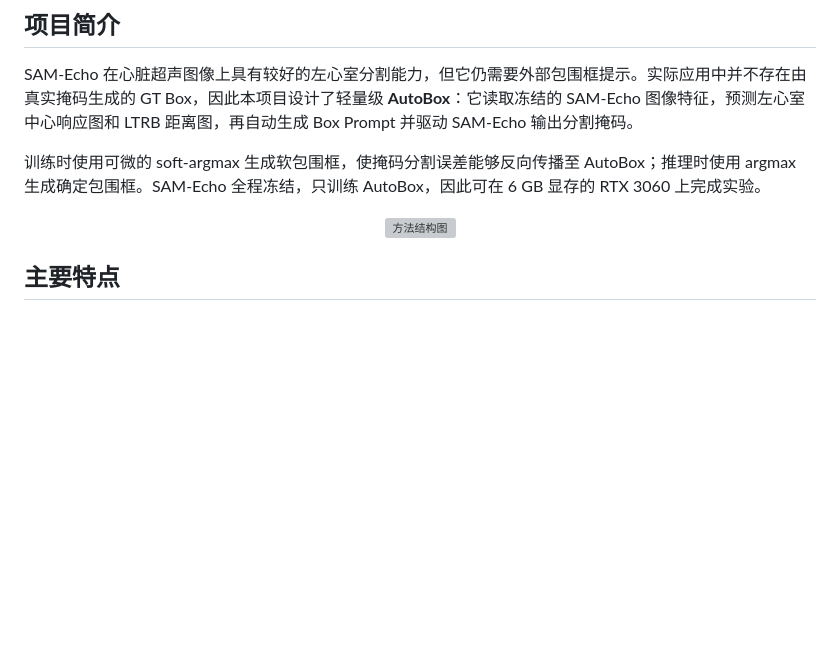
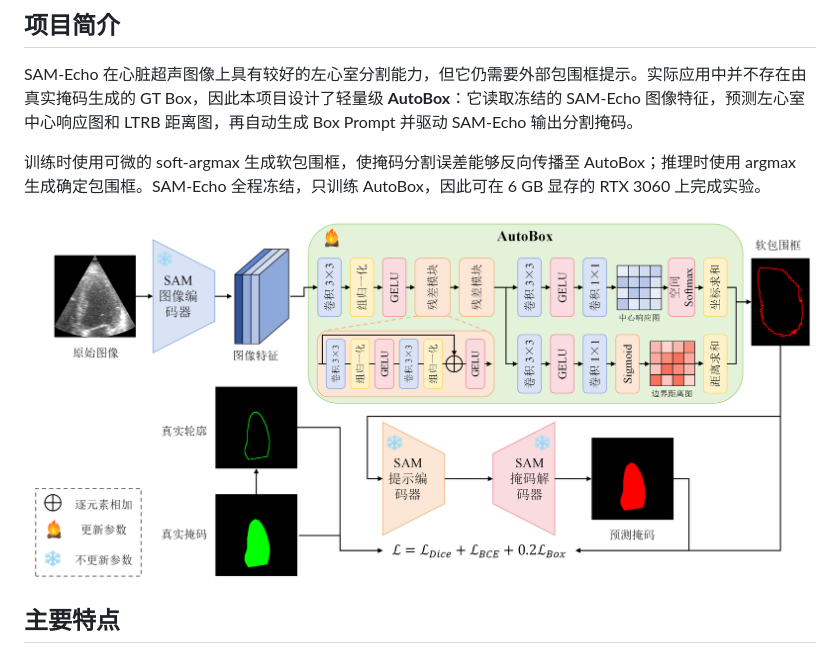
Before and after one commit to Shuai-Zhang1226/MRSLM, a Markdown page: README.md, the part around the change. Drawn GitHub-style; pictures changed too: assets/2.png (added); blank space fills up the shorter version; grey boxes are pictures that could not be loaded.

Commit message:
第二次图片修改

```diff
--- a/README.md
+++ b/README.md
@@ -18,7 +18,7 @@ SAM-Echo 在心脏超声图像上具有较好的左心室分割能力，但它
 训练时使用可微的 soft-argmax 生成软包围框，使掩码分割误差能够反向传播至 AutoBox；推理时使用 argmax 生成确定包围框。SAM-Echo 全程冻结，只训练 AutoBox，因此可在 6 GB 显存的 RTX 3060 上完成实验。
 
 <p align="center">
-  <img src="assets/2.tif" width="900" alt="方法结构图">
+  <img src="assets/2.png" width="900" alt="方法结构图">
 </p>
 
 ## 主要特点
```
Also changed, not shown: 1 other file.
